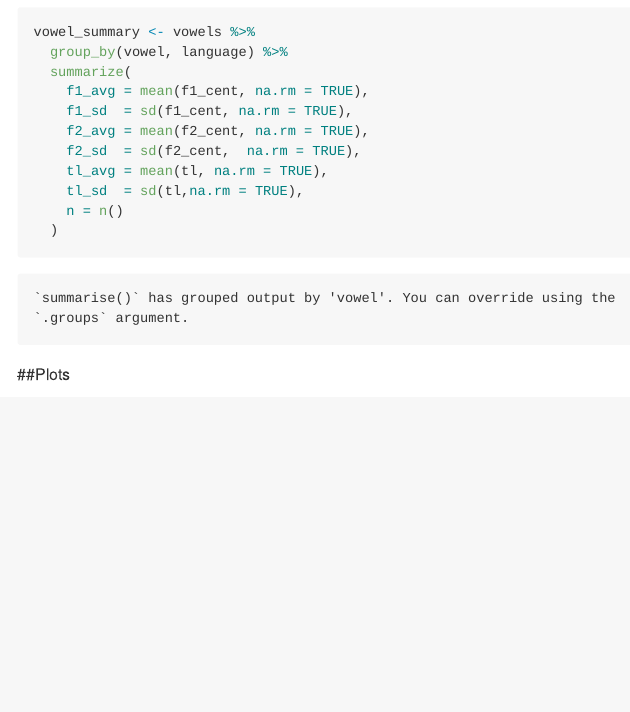
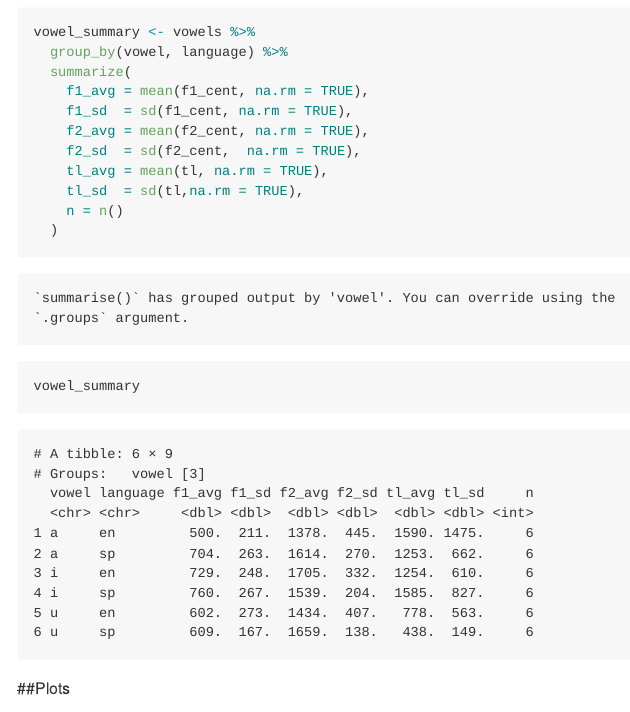
Before and after one commit to lvaleriabedoya/pa_3, a Quarto document (pa_3.qmd): the page in a window 1100 px wide, from 850 px down. The pictures show the output file pa_3.md that the author committed with the source, drawn offline in the style of GitHub.

Commit message:
update table

````diff
--- a/pa_3.qmd
+++ b/pa_3.qmd
@@ -27,6 +27,7 @@ vowel_summary <- vowels %>%
     n = n()
   )
 
+vowel_summary
 ```
 
 ##Plots
````
Also changed, not shown: pa_3.md, 1 other file.
